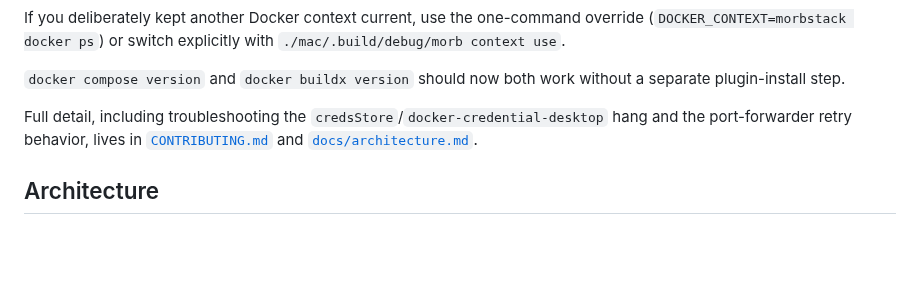
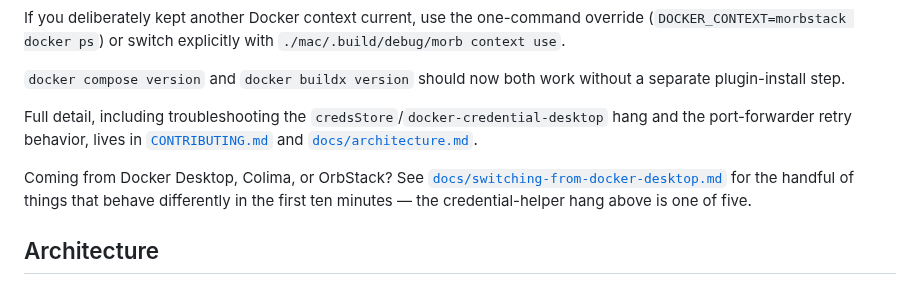
Before and after one commit to alliecatowo/morbstack, a Markdown page: README.md, the part around the change. Drawn GitHub-style; blank space fills up the shorter version.

````diff
--- a/README.md
+++ b/README.md
@@ -287,6 +287,11 @@ Full detail, including troubleshooting the `credsStore`/`docker-credential-deskt
 hang and the port-forwarder retry behavior, lives in
 [`CONTRIBUTING.md`](CONTRIBUTING.md) and [`docs/architecture.md`](docs/architecture.md).
 
+Coming from Docker Desktop, Colima, or OrbStack? See
+[`docs/switching-from-docker-desktop.md`](docs/switching-from-docker-desktop.md)
+for the handful of things that behave differently in the first ten minutes —
+the credential-helper hang above is one of five.
+
 ## Architecture
 
 ```mermaid
````
Also changed, not shown: docs/README.md (+3 -0 lines), docs/switching-from-docker-desktop.md (added, +129 -0 lines).
